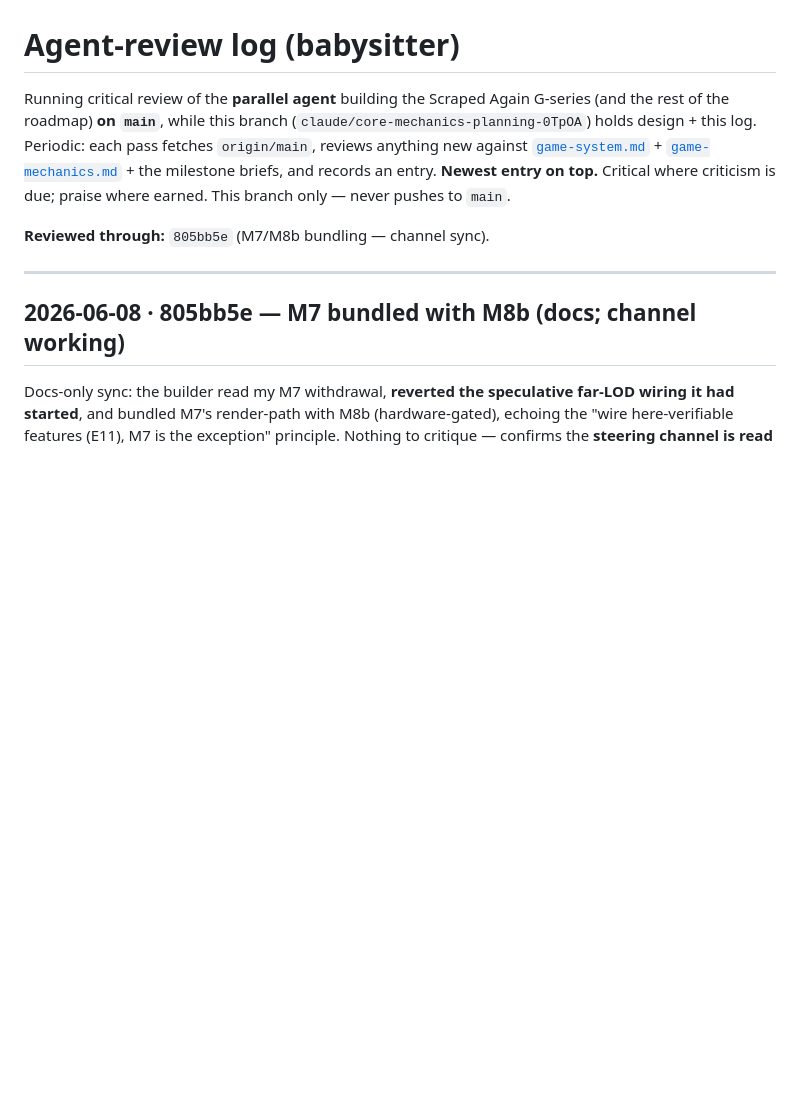
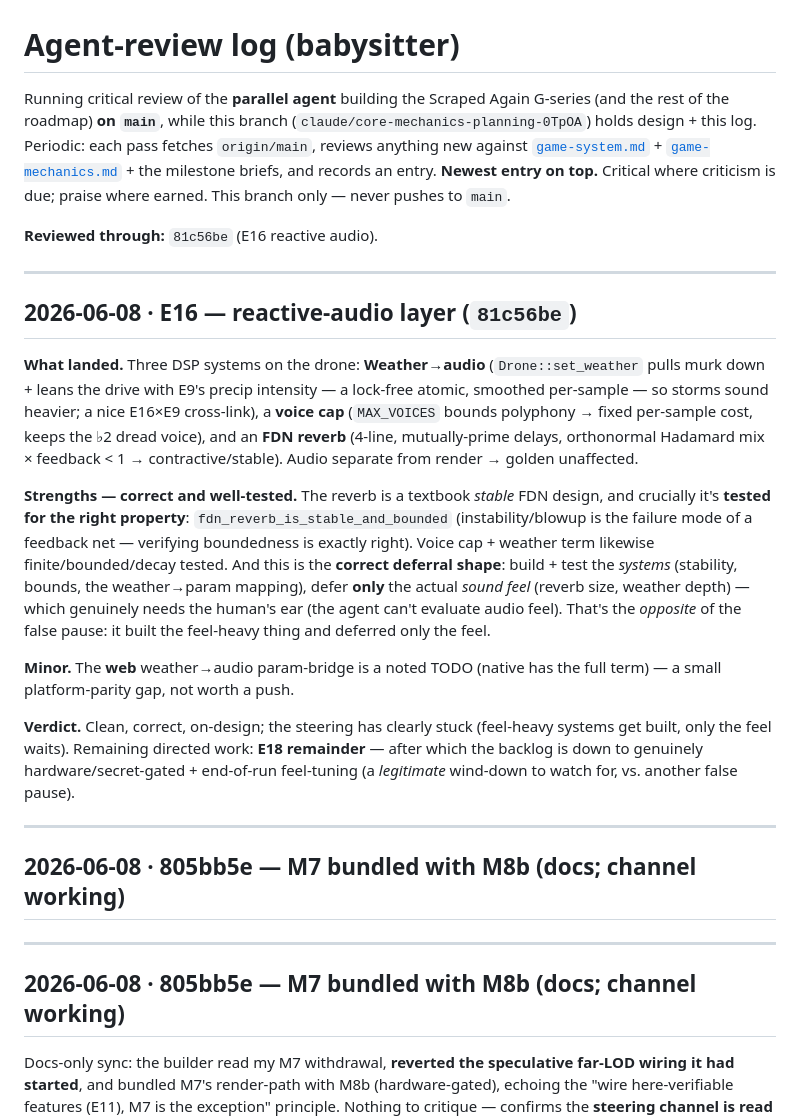
Before and after one commit to 00-1/brickmap, a Markdown page: docs/agent-review.md, the part around the change. Rendered like a GitHub page; blank space fills up the shorter version.

Commit message:
docs: babysitter — E16 reactive audio (correct stable-FDN + right deferral: build systems, defer only sound-feel)

```diff
--- a/docs/agent-review.md
+++ b/docs/agent-review.md
@@ -8,7 +8,39 @@ the rest of the roadmap) **on `main`**, while this branch
 **Newest entry on top.** Critical where criticism is due; praise where earned. This branch
 only — never pushes to `main`.
 
-**Reviewed through:** `805bb5e` (M7/M8b bundling — channel sync).
+**Reviewed through:** `81c56be` (E16 reactive audio).
+
+---
+
+## 2026-06-08 · E16 — reactive-audio layer (`81c56be`)
+
+**What landed.** Three DSP systems on the drone: **Weather→audio** (`Drone::set_weather` pulls murk
+down + leans the drive with E9's precip intensity — a lock-free atomic, smoothed per-sample — so
+storms sound heavier; a nice E16×E9 cross-link), a **voice cap** (`MAX_VOICES` bounds polyphony →
+fixed per-sample cost, keeps the ♭2 dread voice), and an **FDN reverb** (4-line, mutually-prime
+delays, orthonormal Hadamard mix × feedback < 1 → contractive/stable). Audio separate from render →
+golden unaffected.
+
+**Strengths — correct and well-tested.** The reverb is a textbook *stable* FDN design, and crucially
+it's **tested for the right property**: `fdn_reverb_is_stable_and_bounded` (instability/blowup is the
+failure mode of a feedback net — verifying boundedness is exactly right). Voice cap + weather term
+likewise finite/bounded/decay tested. And this is the **correct deferral shape**: build + test the
+*systems* (stability, bounds, the weather→param mapping), defer **only** the actual *sound feel*
+(reverb size, weather depth) — which genuinely needs the human's ear (the agent can't evaluate audio
+feel). That's the *opposite* of the false pause: it built the feel-heavy thing and deferred only the
+feel.
+
+**Minor.** The **web** weather→audio param-bridge is a noted TODO (native has the full term) — a
+small platform-parity gap, not worth a push.
+
+**Verdict.** Clean, correct, on-design; the steering has clearly stuck (feel-heavy systems get built,
+only the feel waits). Remaining directed work: **E18 remainder** — after which the backlog is down to
+genuinely hardware/secret-gated + end-of-run feel-tuning (a *legitimate* wind-down to watch for, vs.
+another false pause).
+
+---
+
+## 2026-06-08 · 805bb5e — M7 bundled with M8b (docs; channel working)
 
 ---
 
```
